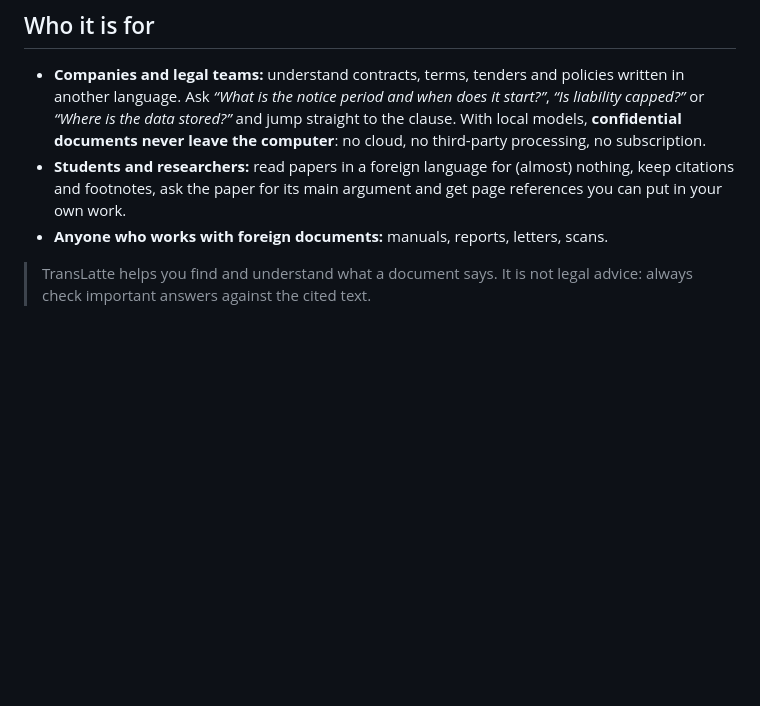
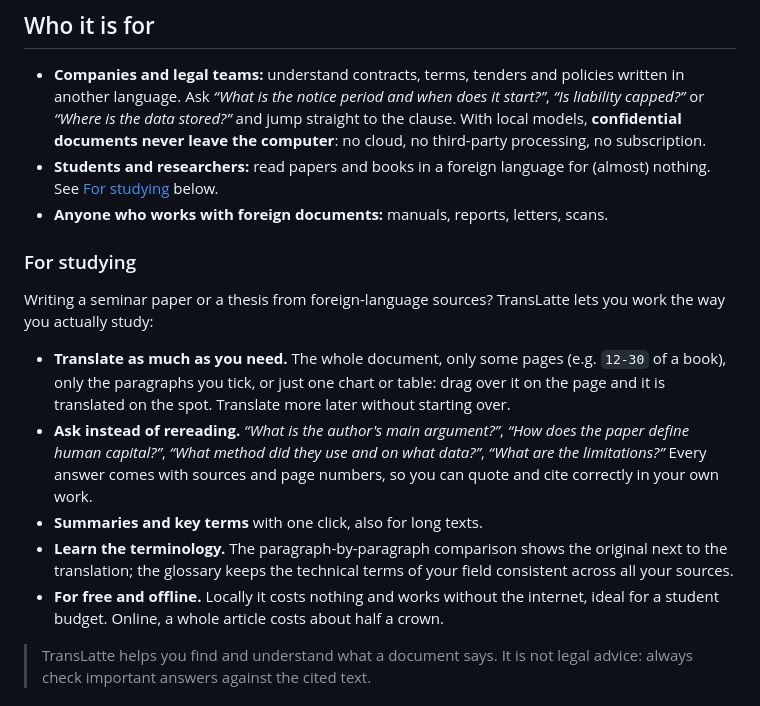
Before and after one commit to Molyn597/TransLatte, a Markdown page: README.md, the part around the change. Rendered like a GitHub page; blank space fills up the shorter version.

Commit message:
README: využití pro studium (překlad částí, dotazy na dokument, citace)
Co-Authored-By: Claude Opus 5.5 <noreply@anthropic.com>

```diff
--- a/README.md
+++ b/README.md
@@ -13,8 +13,18 @@ It runs either **for free on your own computer** (models in [LM Studio](https://
 ## Who it is for
 
 - **Companies and legal teams:** understand contracts, terms, tenders and policies written in another language. Ask *“What is the notice period and when does it start?”*, *“Is liability capped?”* or *“Where is the data stored?”* and jump straight to the clause. With local models, **confidential documents never leave the computer**: no cloud, no third-party processing, no subscription.
-- **Students and researchers:** read papers in a foreign language for (almost) nothing, keep citations and footnotes, ask the paper for its main argument and get page references you can put in your own work.
+- **Students and researchers:** read papers and books in a foreign language for (almost) nothing. See [For studying](#for-studying) below.
 - **Anyone who works with foreign documents:** manuals, reports, letters, scans.
+
+### For studying
+
+Writing a seminar paper or a thesis from foreign-language sources? TransLatte lets you work the way you actually study:
+
+- **Translate as much as you need.** The whole document, only some pages (e.g. `12-30` of a book), only the paragraphs you tick, or just one chart or table: drag over it on the page and it is translated on the spot. Translate more later without starting over.
+- **Ask instead of rereading.** *“What is the author's main argument?”*, *“How does the paper define human capital?”*, *“What method did they use and on what data?”*, *“What are the limitations?”* Every answer comes with sources and page numbers, so you can quote and cite correctly in your own work.
+- **Summaries and key terms** with one click, also for long texts.
+- **Learn the terminology.** The paragraph-by-paragraph comparison shows the original next to the translation; the glossary keeps the technical terms of your field consistent across all your sources.
+- **For free and offline.** Locally it costs nothing and works without the internet, ideal for a student budget. Online, a whole article costs about half a crown.
 
 > TransLatte helps you find and understand what a document says. It is not legal advice: always check important answers against the cited text.
 
```
